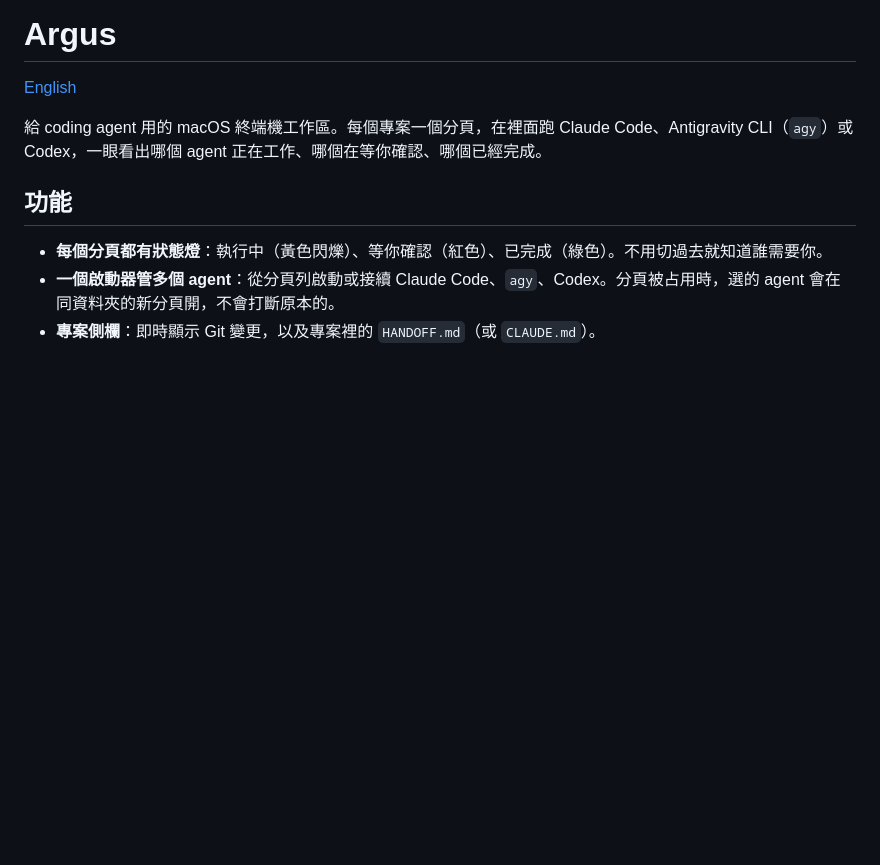
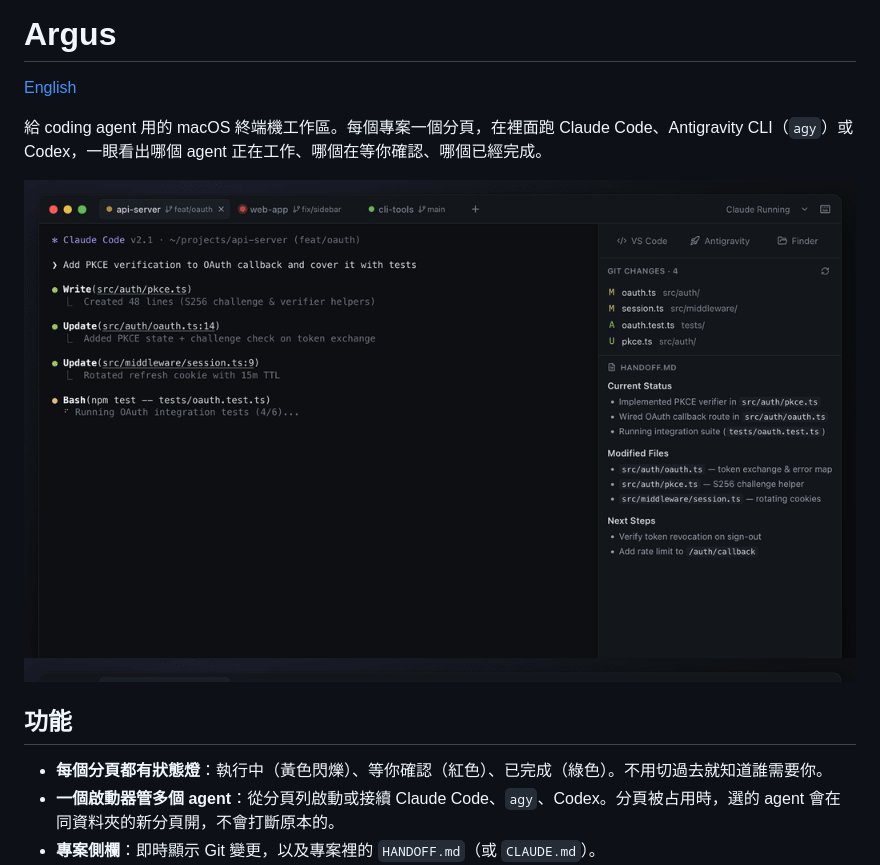
Before and after one commit to Liang515/argus, a Markdown page: README.zh-TW.md, the part around the change. Drawn GitHub-style; pictures changed too: docs/demo.gif (added); blank space fills up the shorter version.

```diff
--- a/README.zh-TW.md
+++ b/README.zh-TW.md
@@ -3,6 +3,8 @@
 [English](README.md)
 
 給 coding agent 用的 macOS 終端機工作區。每個專案一個分頁，在裡面跑 Claude Code、Antigravity CLI（`agy`）或 Codex，一眼看出哪個 agent 正在工作、哪個在等你確認、哪個已經完成。
+
+![Argus 示範動畫：分頁狀態燈、即時 Git 變更、HANDOFF.md 側欄、多 agent 選單與快速切換器](docs/demo.gif)
 
 ## 功能
 
```
Also changed, not shown: 5 other files.
